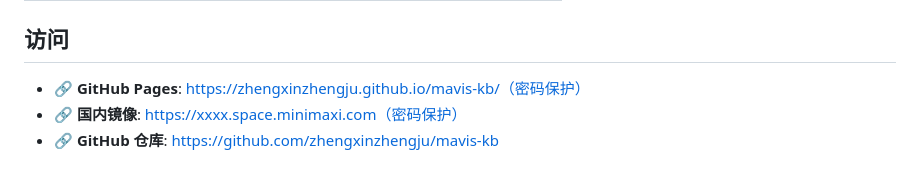
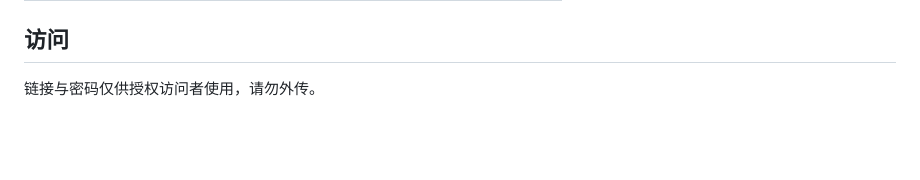
Before and after one commit to zhengxinzhengju/mavis-kb, a Markdown page: README.md, the part around the change. Rendered like a GitHub page; blank space fills up the shorter version.

Commit message:
chore: update README.md

```diff
--- a/README.md
+++ b/README.md
@@ -90,6 +90,4 @@ python3 _shared/scripts/weekly_runner.py --project my-new-product
 
 ## 访问
 
-- 🔗 **GitHub Pages**: https://zhengxinzhengju.github.io/mavis-kb/（密码保护）
-- 🔗 **国内镜像**: https://xxxx.space.minimaxi.com（密码保护）
-- 🔗 **GitHub 仓库**: https://github.com/zhengxinzhengju/mavis-kb
+链接与密码仅供授权访问者使用，请勿外传。
```
